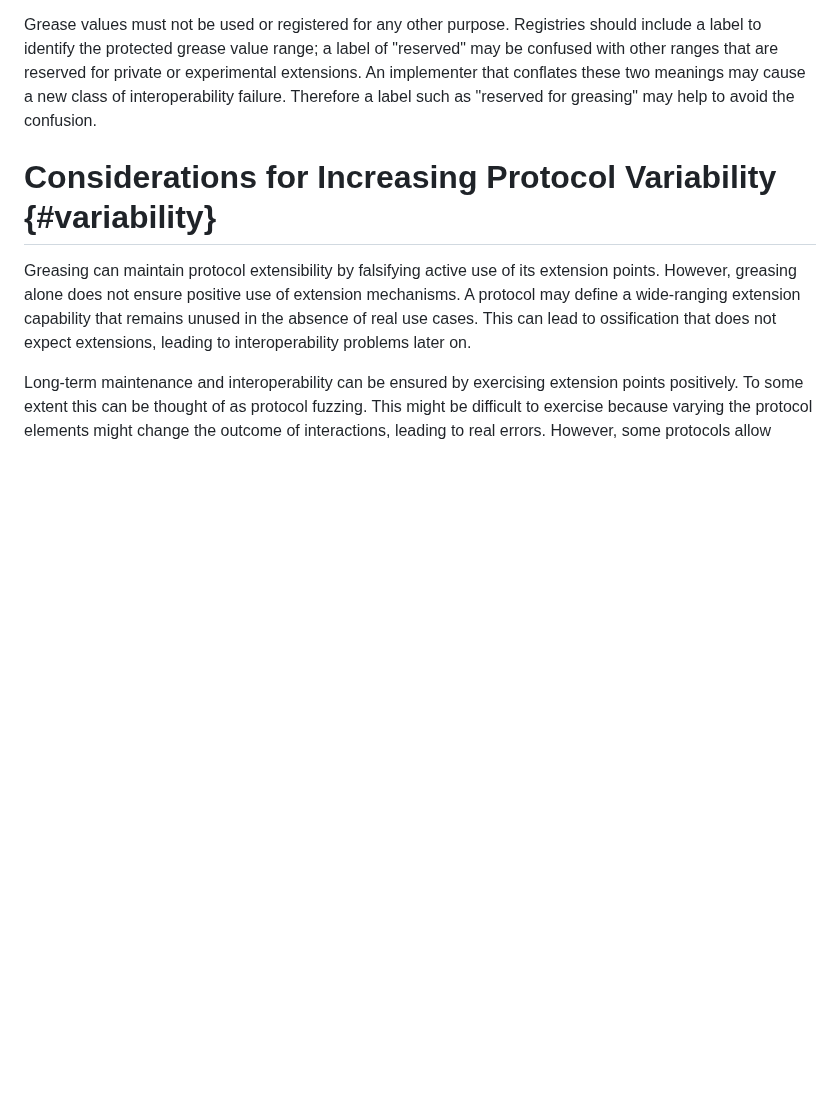
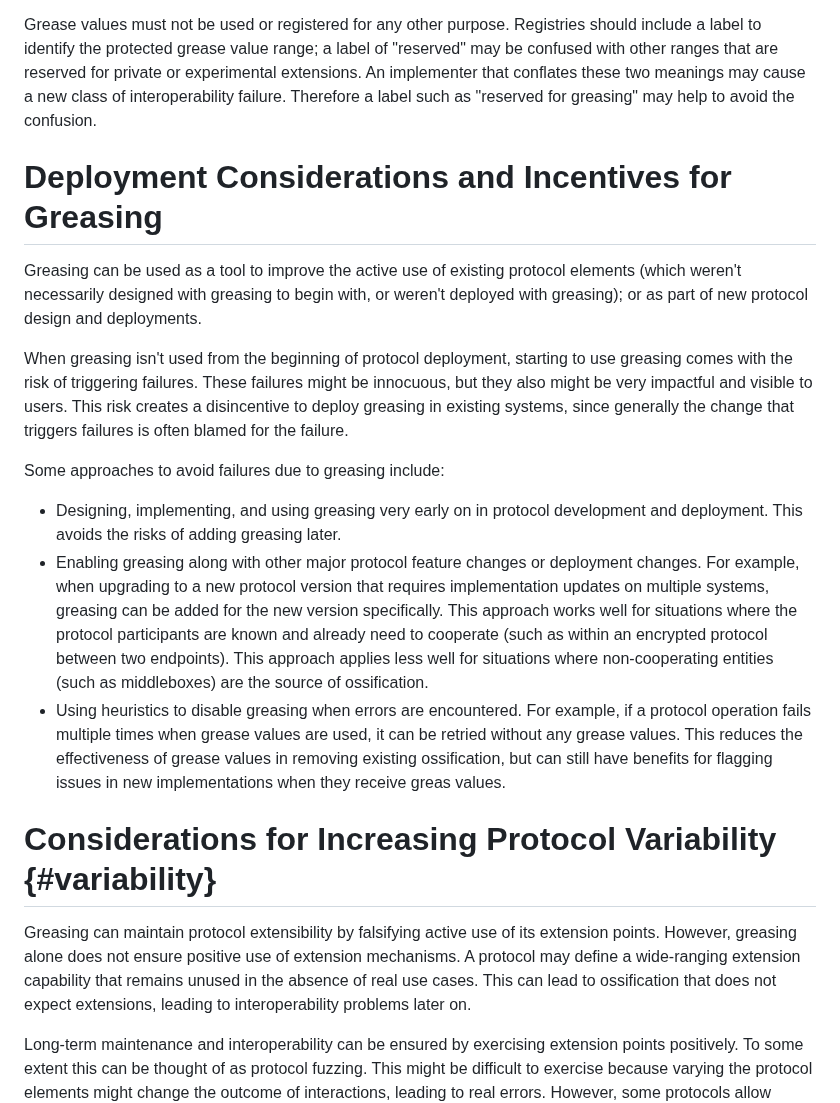
Before and after one commit to intarchboard/draft-protocol-greasing, a Markdown page: draft-edm-protocol-greasing.md, the part around the change. GitHub-like rendering; blank space fills up the shorter version.

Commit message:
Add section on incentives

```diff
--- a/draft-edm-protocol-greasing.md
+++ b/draft-edm-protocol-greasing.md
@@ -156,6 +156,35 @@ cause a new class of interoperability failure. Therefore a label such as
 "reserved for greasing" may help to avoid the confusion.
 
 
+# Deployment Considerations and Incentives for Greasing
+
+Greasing can be used as a tool to improve the active use of existing protocol
+elements (which weren't necessarily designed with greasing to begin with, or
+weren't deployed with greasing); or as part of new protocol design and deployments.
+
+When greasing isn't used from the beginning of protocol deployment, starting to use
+greasing comes with the risk of triggering failures. These failures might be innocuous,
+but they also might be very impactful and visible to users. This risk creates a
+disincentive to deploy greasing in existing systems, since generally the change that
+triggers failures is often blamed for the failure.
+
+Some approaches to avoid failures due to greasing include:
+
+- Designing, implementing, and using greasing very early on in protocol development
+and deployment. This avoids the risks of adding greasing later.
+- Enabling greasing along with other major protocol feature changes or deployment changes.
+For example, when upgrading to a new protocol version that requires implementation updates
+on multiple systems, greasing can be added for the new version specifically. This approach
+works well for situations where the protocol participants are known and already need
+to cooperate (such as within an encrypted protocol between two endpoints). This approach
+applies less well for situations where non-cooperating entities (such as middleboxes)
+are the source of ossification.
+- Using heuristics to disable greasing when errors are encountered. For example,
+if a protocol operation fails multiple times when grease values are used, it can be retried
+without any grease values. This reduces the effectiveness of grease values in removing
+existing ossification, but can still have benefits for flagging issues in new implementations
+when they receive greas values.
+
 # Considerations for Increasing Protocol Variability {#variability}
 
 Greasing can maintain protocol extensibility by falsifying active use of its
```
